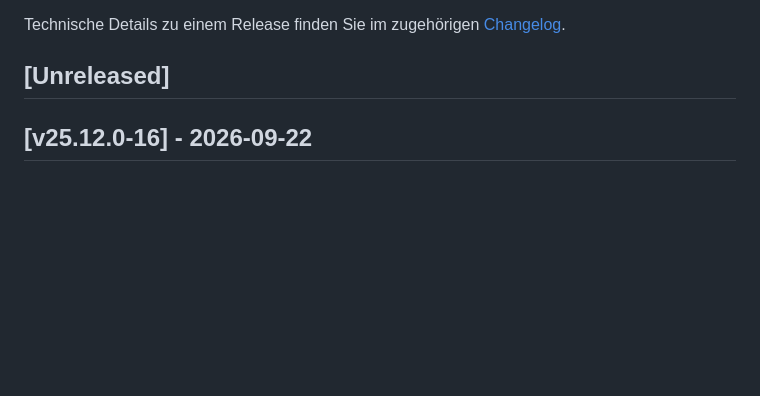
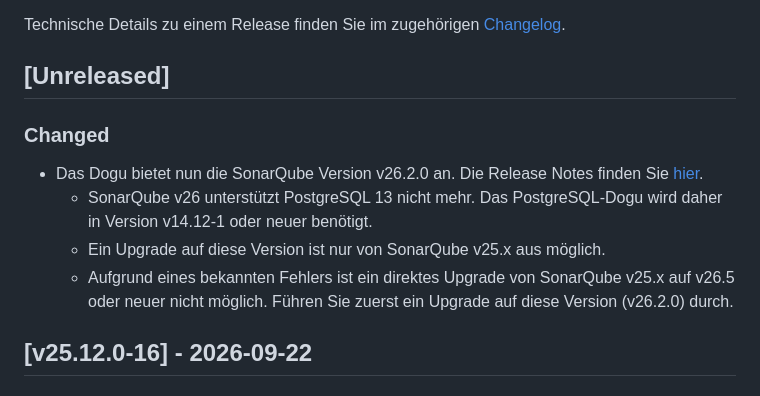
Before and after one commit to cloudogu/sonar, a Markdown page: docs/gui/release_notes_de.md, the part around the change. Drawn GitHub-style; blank space fills up the shorter version.

```diff
--- a/docs/gui/release_notes_de.md
+++ b/docs/gui/release_notes_de.md
@@ -5,6 +5,11 @@ Im Folgenden finden Sie die Release Notes für das SonarQube-Dogu.
 Technische Details zu einem Release finden Sie im zugehörigen [Changelog](https://docs.cloudogu.com/de/docs/dogus/sonar/CHANGELOG/).
 
 ## [Unreleased]
+### Changed
+- Das Dogu bietet nun die SonarQube Version v26.2.0 an. Die Release Notes finden Sie [hier](https://docs.sonarsource.com/sonarqube-community-build/server-update-and-maintenance/release-notes).
+  - SonarQube v26 unterstützt PostgreSQL 13 nicht mehr. Das PostgreSQL-Dogu wird daher in Version v14.12-1 oder neuer benötigt.
+  - Ein Upgrade auf diese Version ist nur von SonarQube v25.x aus möglich.
+  - Aufgrund eines bekannten Fehlers ist ein direktes Upgrade von SonarQube v25.x auf v26.5 oder neuer nicht möglich. Führen Sie zuerst ein Upgrade auf diese Version (v26.2.0) durch.
 
 ## [v25.12.0-16] - 2026-09-22
 ### Security
```
Also changed, not shown: CHANGELOG.md (+11 -0 lines), docs/gui/release_notes_en.md (+5 -0 lines).
